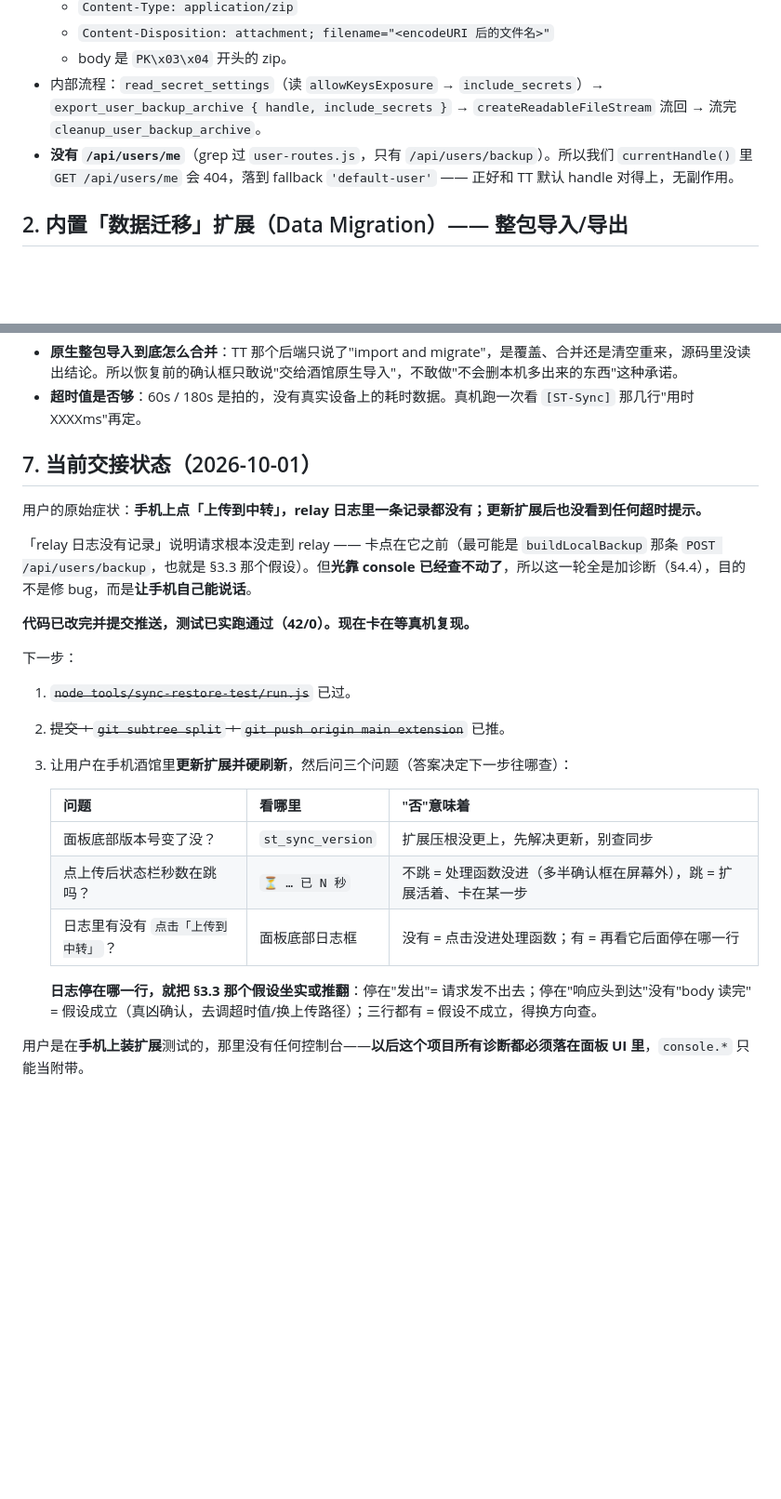
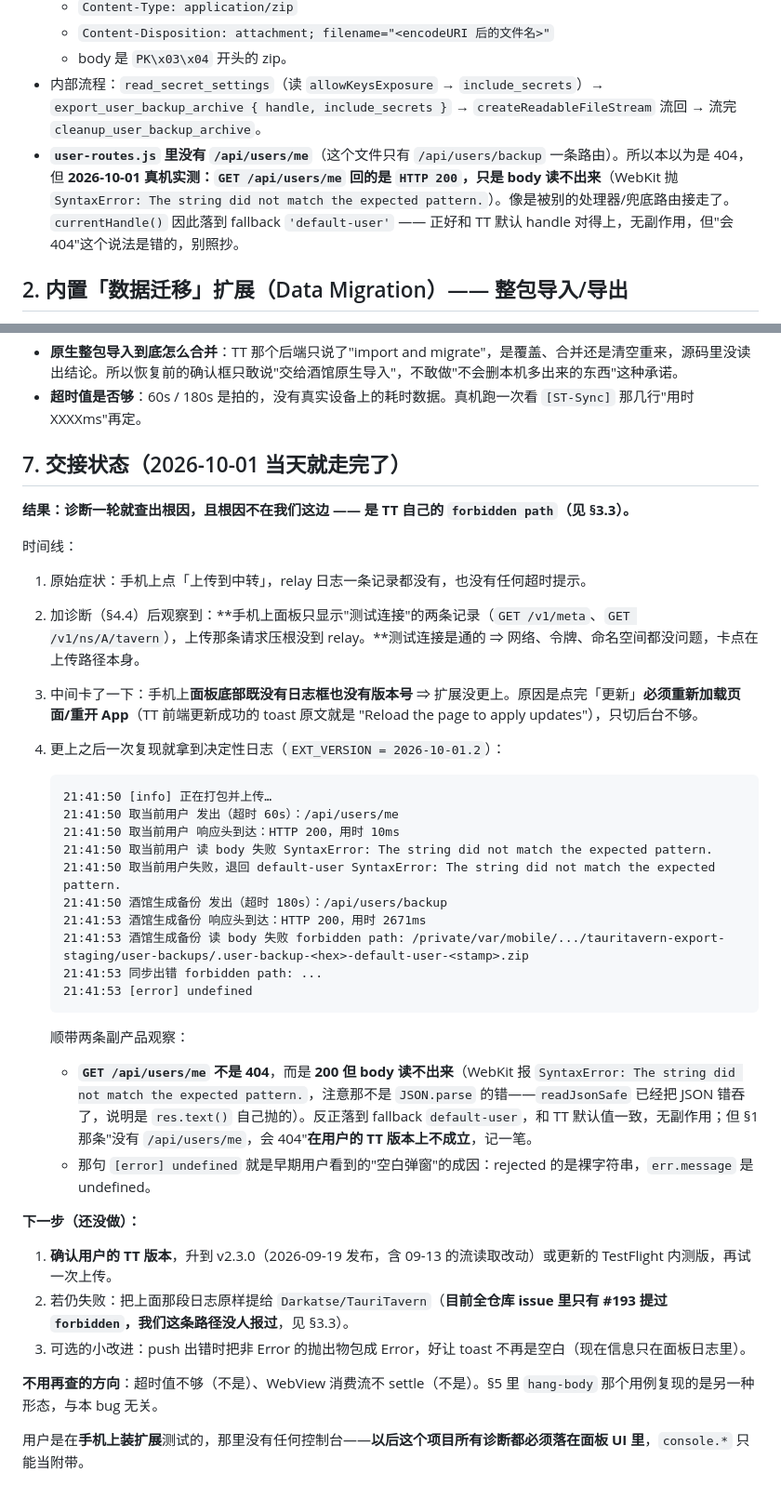
Before and after one commit to Akano-722/TT-ST-Data, a Markdown page: tools/tt-tavern-api.md, 2 parts joined by grey strips. Shown at 93% size. GitHub-like rendering; blank space fills up the shorter version.

Commit message:
工具：手机上传失败根因查实，是 TT 侧 forbidden path
真机日志推翻了之前"WebView 消费流不 settle / 超时不够"的假设：
POST /api/users/backup 头 200 正常回来，读 body 才抛 forbidden path，
路径是 TT 自己刚打包的 Caches/.../tauritavern-export-staging/*.zip。

链路：路由发完头 → body 走 createReadableFileStream → Tauri
plugin:fs|open 被 fs scope 拒。而 capabilities/default.json 给 appcache
的只有 fs:allow-appcache-write-recursive（写），读靠 fs:default ——
后者本该覆盖 AppCache 读却实际被拒，是 TT 自己的失误。

同家族的 TT issue #193（chat/download 被错误路由进 .staging，同样报
forbidden path）已修，但我们这条 users/backup 路径没人报过。

顺带纠正：GET /api/users/me 实测回 200 但 body 读不出来，不是 404。

````diff
--- a/tools/tt-tavern-api.md
+++ b/tools/tt-tavern-api.md
@@ -35,7 +35,7 @@ curl -s "https://api.github.com/repos/Darkatse/TauriTavern/contents/<路径>?ref
   - `Content-Disposition: attachment; filename="<encodeURI 后的文件名>"`
   - body 是 `PK\x03\x04` 开头的 zip。
 - 内部流程：`read_secret_settings`（读 `allowKeysExposure` → `include_secrets`）→ `export_user_backup_archive { handle, include_secrets }` → `createReadableFileStream` 流回 → 流完 `cleanup_user_backup_archive`。
-- **没有 `/api/users/me`**（grep 过 `user-routes.js`，只有 `/api/users/backup`）。所以我们 `currentHandle()` 里 `GET /api/users/me` 会 404，落到 fallback `'default-user'` —— 正好和 TT 默认 handle 对得上，无副作用。
+- **`user-routes.js` 里没有 `/api/users/me`**（这个文件只有 `/api/users/backup` 一条路由）。所以本以为是 404，但 **2026-10-01 真机实测：`GET /api/users/me` 回的是 `HTTP 200`，只是 body 读不出来**（WebKit 抛 `SyntaxError: The string did not match the expected pattern.`）。像是被别的处理器/兜底路由接走了。`currentHandle()` 因此落到 fallback `'default-user'` —— 正好和 TT 默认 handle 对得上，无副作用，但"会 404"这个说法是错的，别照抄。
 
 ## 2. 内置「数据迁移」扩展（Data Migration）—— 整包导入/导出
 
@@ -143,26 +167,40 @@ GET /api/extensions/data-migration/job?id=<job_id>
 - **原生整包导入到底怎么合并**：TT 那个后端只说了"import and migrate"，是覆盖、合并还是清空重来，源码里没读出结论。所以恢复前的确认框只敢说"交给酒馆原生导入"，不敢做"不会删本机多出来的东西"这种承诺。
 - **超时值是否够**：60s / 180s 是拍的，没有真实设备上的耗时数据。真机跑一次看 `[ST-Sync]` 那几行"用时 XXXXms"再定。
 
-## 7. 当前交接状态（2026-10-01）
+## 7. 交接状态（2026-10-01 当天就走完了）
 
-用户的原始症状：**手机上点「上传到中转」，relay 日志里一条记录都没有；更新扩展后也没看到任何超时提示。**
+**结果：诊断一轮就查出根因，且根因不在我们这边 —— 是 TT 自己的 `forbidden path`（见 §3.3）。**
 
-「relay 日志没有记录」说明请求根本没走到 relay —— 卡点在它之前（最可能是 `buildLocalBackup` 那条 `POST /api/users/backup`，也就是 §3.3 那个假设）。但**光靠 console 已经查不动了**，所以这一轮全是加诊断（§4.4），目的不是修 bug，而是**让手机自己能说话**。
+时间线：
 
-**代码已改完并提交推送，测试已实跑通过（42/0）。现在卡在等真机复现。**
+1. 原始症状：手机上点「上传到中转」，relay 日志一条记录都没有，也没有任何超时提示。
+2. 加诊断（§4.4）后观察到：**手机上面板只显示"测试连接"的两条记录（`GET /v1/meta`、`GET /v1/ns/A/tavern`），上传那条请求压根没到 relay。**测试连接是通的 ⇒ 网络、令牌、命名空间都没问题，卡点在上传路径本身。
+3. 中间卡了一下：手机上**面板底部既没有日志框也没有版本号** ⇒ 扩展没更上。原因是点完「更新」**必须重新加载页面/重开 App**（TT 前端更新成功的 toast 原文就是 "Reload the page to apply updates"），只切后台不够。
+4. 更上之后一次复现就拿到决定性日志（`EXT_VERSION = 2026-10-01.2`）：
 
-下一步：
+   ```
+   21:41:50 [info] 正在打包并上传…
+   21:41:50 取当前用户 发出（超时 60s）：/api/users/me
+   21:41:50 取当前用户 响应头到达：HTTP 200，用时 10ms
+   21:41:50 取当前用户 读 body 失败 SyntaxError: The string did not match the expected pattern.
+   21:41:50 取当前用户失败，退回 default-user SyntaxError: The string did not match the expected pattern.
+   21:41:50 酒馆生成备份 发出（超时 180s）：/api/users/backup
+   21:41:53 酒馆生成备份 响应头到达：HTTP 200，用时 2671ms
+   21:41:53 酒馆生成备份 读 body 失败 forbidden path: /private/var/mobile/.../tauritavern-export-staging/user-backups/.user-backup-<hex>-default-user-<stamp>.zip
+   21:41:53 同步出错 forbidden path: ...
+   21:41:53 [error] undefined
+   ```
 
-1. ~~`node tools/sync-restore-test/run.js`~~ 已过。
-2. ~~提交 + `git subtree split` + `git push origin main extension`~~ 已推。
-3. 让用户在手机酒馆里**更新扩展并硬刷新**，然后问三个问题（答案决定下一步往哪查）：
+   顺带两条副产品观察：
+   - **`GET /api/users/me` 不是 404**，而是 **200 但 body 读不出来**（WebKit 报 `SyntaxError: The string did not match the expected pattern.`，注意那不是 `JSON.parse` 的错——`readJsonSafe` 已经把 JSON 错吞了，说明是 `res.text()` 自己抛的）。反正落到 fallback `default-user`，和 TT 默认值一致，无副作用；但 §1 那条"没有 `/api/users/me`，会 404"**在用户的 TT 版本上不成立**，记一笔。
+   - 那句 `[error] undefined` 就是早期用户看到的"空白弹窗"的成因：rejected 的是裸字符串，`err.message` 是 undefined。
 
-   | 问题 | 看哪里 | "否"意味着 |
-   |---|---|---|
-   | 面板底部版本号变了没？ | `st_sync_version` | 扩展压根没更上，先解决更新，别查同步 |
-   | 点上传后状态栏秒数在跳吗？ | `⏳ … 已 N 秒` | 不跳 = 处理函数没进（多半确认框在屏幕外），跳 = 扩展活着、卡在某一步 |
-   | 日志里有没有 `点击「上传到中转」`？ | 面板底部日志框 | 没有 = 点击没进处理函数；有 = 再看它后面停在哪一行 |
+**下一步（还没做）：**
 
-   **日志停在哪一行，就把 §3.3 那个假设坐实或推翻**：停在"发出"= 请求发不出去；停在"响应头到达"没有"body 读完" = 假设成立（真凶确认，去调超时值/换上传路径）；三行都有 = 假设不成立，得换方向查。
+1. **确认用户的 TT 版本**，升到 v2.3.0（2026-09-19 发布，含 09-13 的流读取改动）或更新的 TestFlight 内测版，再试一次上传。
+2. 若仍失败：把上面那段日志原样提给 `Darkatse/TauriTavern`（**目前全仓库 issue 里只有 #193 提过 `forbidden`，我们这条路径没人报过**，见 §3.3）。
+3. 可选的小改进：push 出错时把非 Error 的抛出物包成 Error，好让 toast 不再是空白（现在信息只在面板日志里）。
+
+**不用再查的方向**：超时值不够（不是）、WebView 消费流不 settle（不是）。§5 里 `hang-body` 那个用例复现的是另一种形态，与本 bug 无关。
 
 用户是在**手机上装扩展**测试的，那里没有任何控制台——**以后这个项目所有诊断都必须落在面板 UI 里**，`console.*` 只能当附带。
````
Also changed, not shown: other parts of tools/tt-tavern-api.md (+26 -2 lines).
